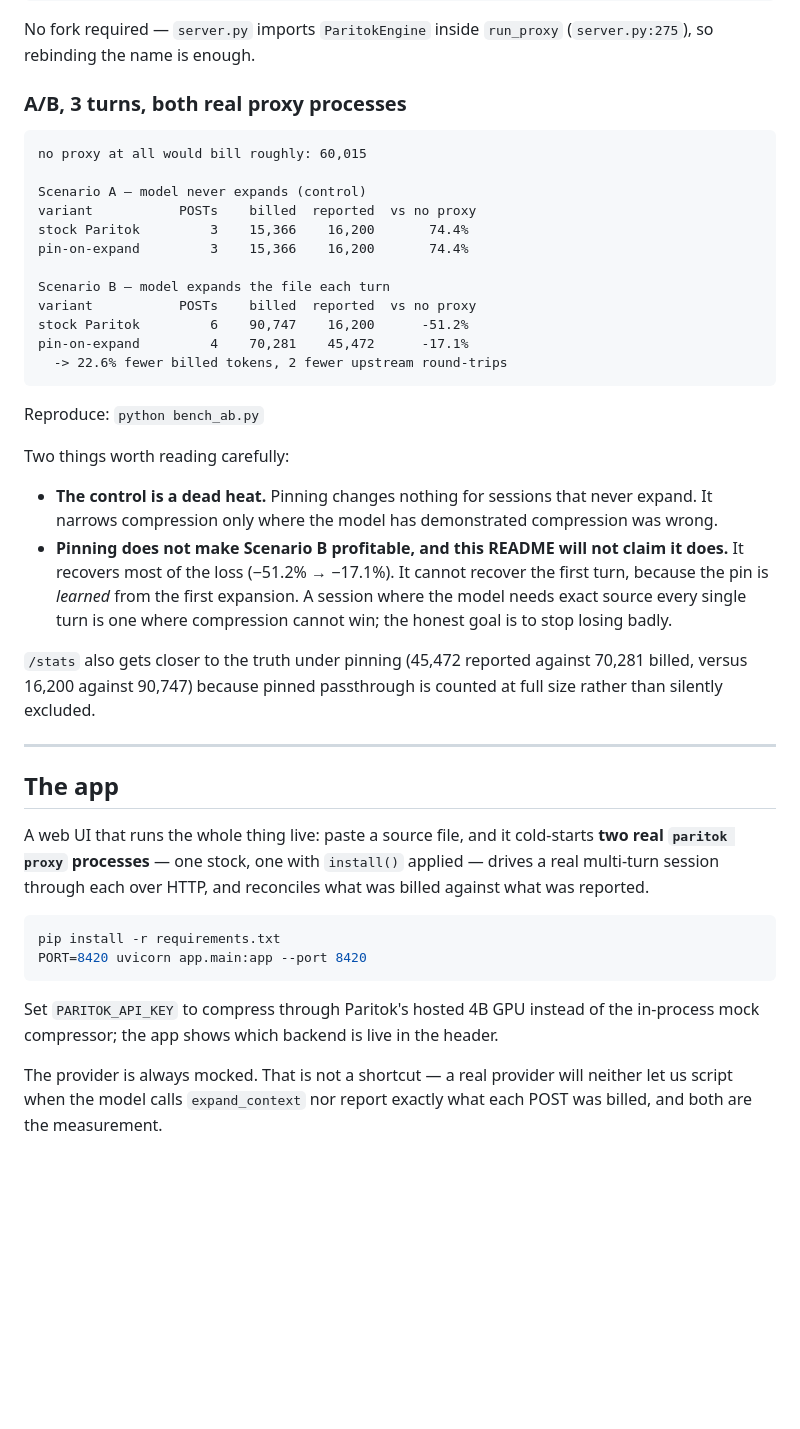
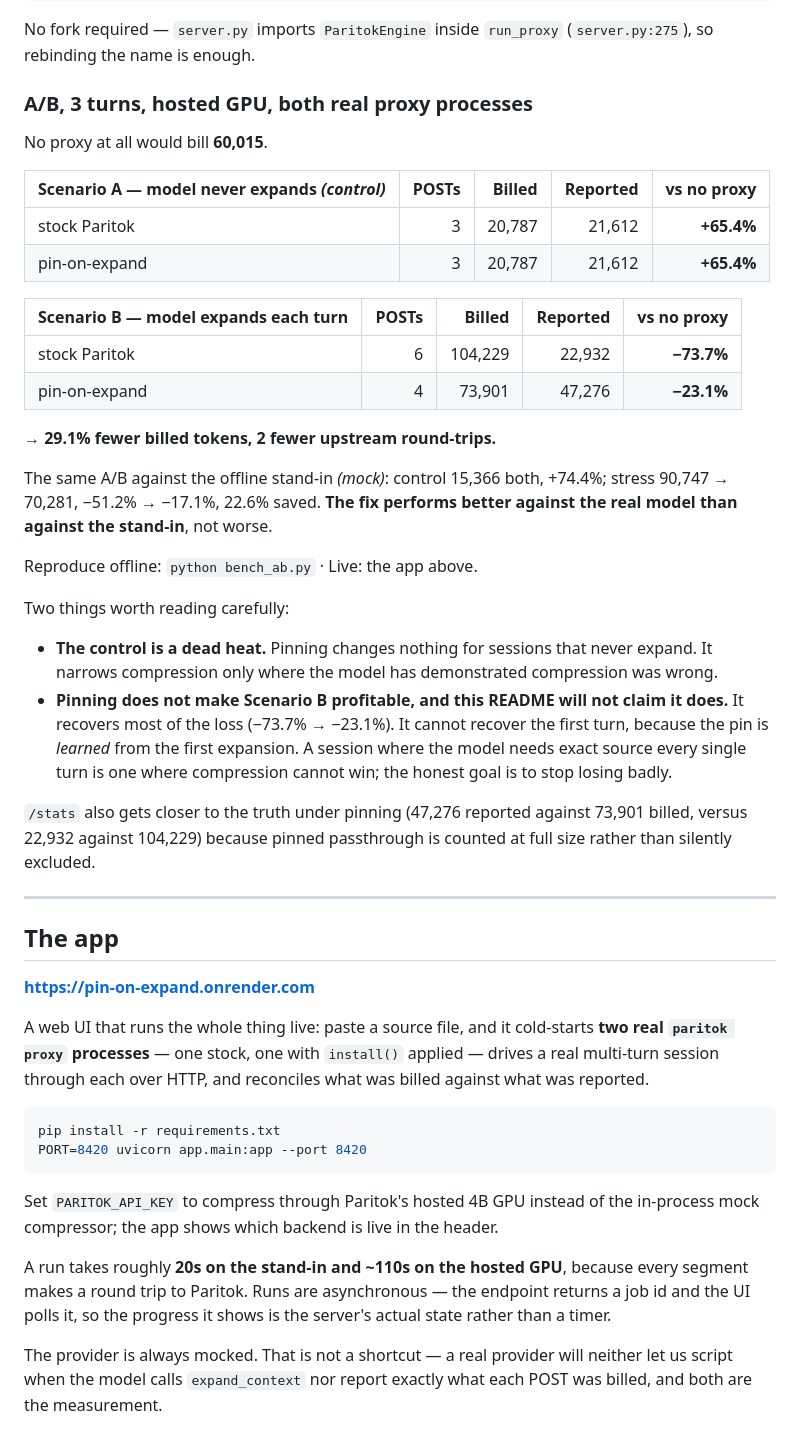
Before and after one commit to GauravGupte20/paritok-pin-on-expand, a Markdown page: README.md, the part around one of its changes. Drawn GitHub-style; blank space fills up the shorter version.

````diff
--- a/README.md
+++ b/README.md
@@ -91,24 +103,27 @@ install()   # rebinds ParitokEngine before proxy/server.py constructs it
 No fork required — `server.py` imports `ParitokEngine` inside `run_proxy`
 (`server.py:275`), so rebinding the name is enough.
 
-### A/B, 3 turns, both real proxy processes
+### A/B, 3 turns, hosted GPU, both real proxy processes
 
-```
-no proxy at all would bill roughly: 60,015
+No proxy at all would bill **60,015**.
 
-Scenario A — model never expands (control)
-variant           POSTs    billed  reported  vs no proxy
-stock Paritok         3    15,366    16,200       74.4%
-pin-on-expand         3    15,366    16,200       74.4%
+| Scenario A — model never expands *(control)* | POSTs | Billed | Reported | vs no proxy |
+|---|--:|--:|--:|--:|
+| stock Paritok | 3 | 20,787 | 21,612 | **+65.4%** |
+| pin-on-expand | 3 | 20,787 | 21,612 | **+65.4%** |
 
-Scenario B — model expands the file each turn
-variant           POSTs    billed  reported  vs no proxy
-stock Paritok         6    90,747    16,200      -51.2%
-pin-on-expand         4    70,281    45,472      -17.1%
-  -> 22.6% fewer billed tokens, 2 fewer upstream round-trips
-```
+| Scenario B — model expands each turn | POSTs | Billed | Reported | vs no proxy |
+|---|--:|--:|--:|--:|
+| stock Paritok | 6 | 104,229 | 22,932 | **−73.7%** |
+| pin-on-expand | 4 | 73,901 | 47,276 | **−23.1%** |
 
-Reproduce: `python bench_ab.py`
+→ **29.1% fewer billed tokens, 2 fewer upstream round-trips.**
+
+The same A/B against the offline stand-in *(mock)*: control 15,366 both,
++74.4%; stress 90,747 → 70,281, −51.2% → −17.1%, 22.6% saved. **The fix performs
+better against the real model than against the stand-in**, not worse.
+
+Reproduce offline: `python bench_ab.py` · Live: the app above.
 
 Two things worth reading carefully:
 
@@ -116,18 +131,20 @@ Two things worth reading carefully:
   never expand. It narrows compression only where the model has demonstrated
   compression was wrong.
 - **Pinning does not make Scenario B profitable, and this README will not claim
-  it does.** It recovers most of the loss (−51.2% → −17.1%). It cannot recover
+  it does.** It recovers most of the loss (−73.7% → −23.1%). It cannot recover
   the first turn, because the pin is *learned* from the first expansion. A
   session where the model needs exact source every single turn is one where
   compression cannot win; the honest goal is to stop losing badly.
 
-`/stats` also gets closer to the truth under pinning (45,472 reported against
-70,281 billed, versus 16,200 against 90,747) because pinned passthrough is
+`/stats` also gets closer to the truth under pinning (47,276 reported against
+73,901 billed, versus 22,932 against 104,229) because pinned passthrough is
 counted at full size rather than silently excluded.
 
 ---
 
 ## The app
+
+**https://pin-on-expand.onrender.com**
 
 A web UI that runs the whole thing live: paste a source file, and it cold-starts
 **two real `paritok proxy` processes** — one stock, one with `install()` applied —
@@ -141,6 +158,11 @@ PORT=8420 uvicorn app.main:app --port 8420
 
 Set `PARITOK_API_KEY` to compress through Paritok's hosted 4B GPU instead of the
 in-process mock compressor; the app shows which backend is live in the header.
+
+A run takes roughly **20s on the stand-in and ~110s on the hosted GPU**, because
+every segment makes a round trip to Paritok. Runs are asynchronous — the endpoint
+returns a job id and the UI polls it, so the progress it shows is the server's
+actual state rather than a timer.
 
 The provider is always mocked. That is not a shortcut — a real provider will
 neither let us script when the model calls `expand_context` nor report exactly
````
Also changed, not shown: other parts of README.md (+33 -14 lines).
